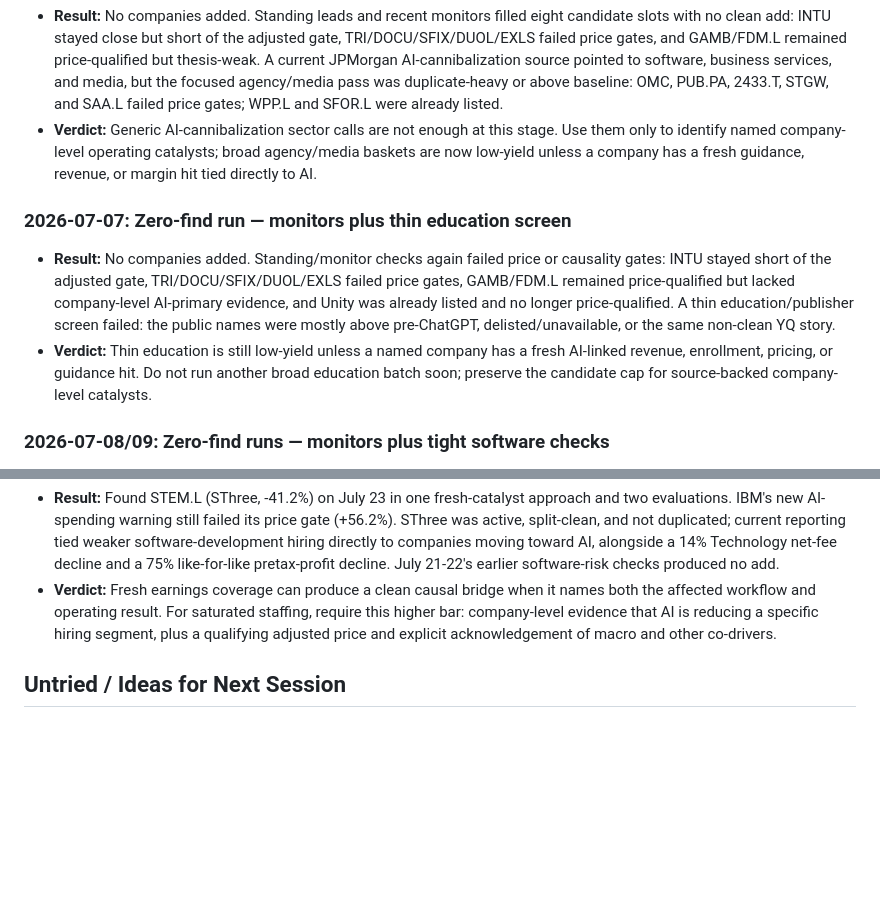
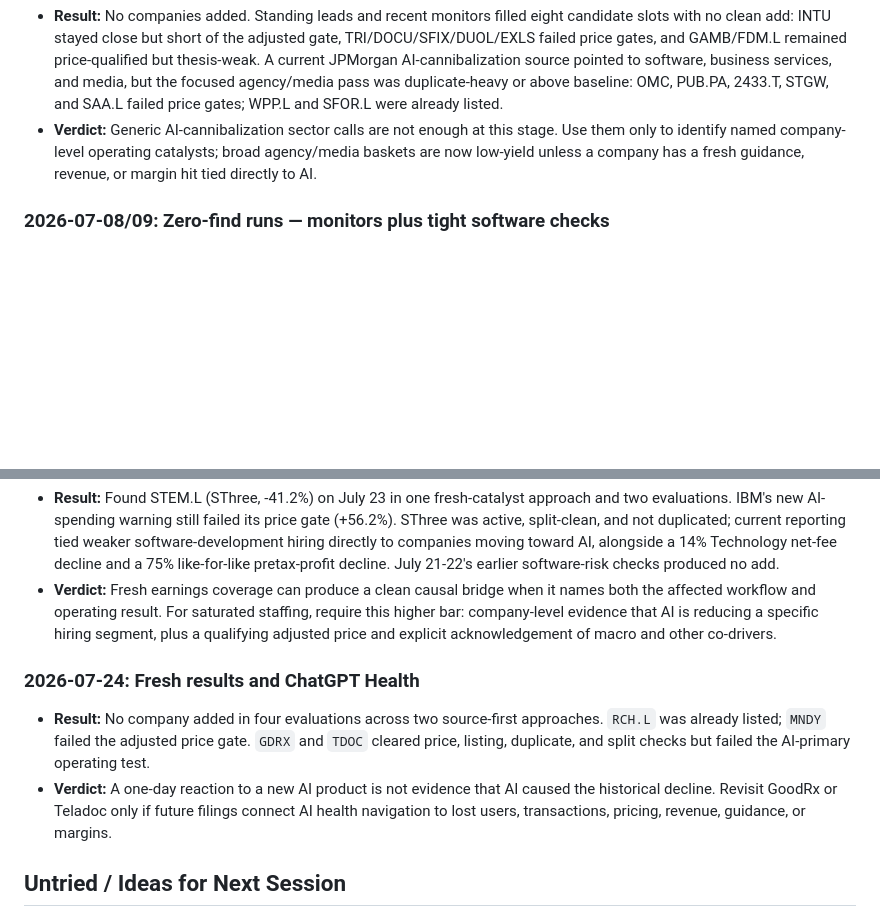
Before and after one commit to simonmesmith/ai-disrupted-companies, a Markdown page: search-strategies.md, 2 parts joined by grey strips. Rendered like a GitHub page; blank space fills up the shorter version.

```diff
--- a/search-strategies.md
+++ b/search-strategies.md
@@ -180,10 +180,6 @@
 - **Result:** No companies added. Standing leads and recent monitors filled eight candidate slots with no clean add: INTU stayed close but short of the adjusted gate, TRI/DOCU/SFIX/DUOL/EXLS failed price gates, and GAMB/FDM.L remained price-qualified but thesis-weak. A current JPMorgan AI-cannibalization source pointed to software, business services, and media, but the focused agency/media pass was duplicate-heavy or above baseline: OMC, PUB.PA, 2433.T, STGW, and SAA.L failed price gates; WPP.L and SFOR.L were already listed.
 - **Verdict:** Generic AI-cannibalization sector calls are not enough at this stage. Use them only to identify named company-level operating catalysts; broad agency/media baskets are now low-yield unless a company has a fresh guidance, revenue, or margin hit tied directly to AI.
 
-### 2026-07-07: Zero-find run — monitors plus thin education screen
-- **Result:** No companies added. Standing/monitor checks again failed price or causality gates: INTU stayed short of the adjusted gate, TRI/DOCU/SFIX/DUOL/EXLS failed price gates, GAMB/FDM.L remained price-qualified but lacked company-level AI-primary evidence, and Unity was already listed and no longer price-qualified. A thin education/publisher screen failed: the public names were mostly above pre-ChatGPT, delisted/unavailable, or the same non-clean YQ story.
-- **Verdict:** Thin education is still low-yield unless a named company has a fresh AI-linked revenue, enrollment, pricing, or guidance hit. Do not run another broad education batch soon; preserve the candidate cap for source-backed company-level catalysts.
-
 ### 2026-07-08/09: Zero-find runs — monitors plus tight software checks
 - **Result:** No companies added. July 9 rechecked standing monitors after the required sync: INTU remained closest but still short of the adjusted gate; GAMB/FDM.L stayed price-qualified but thesis-weak; G/Genpact was already listed. A small IT-services/software pass found GDYN price-qualified, active, split-clean, and not duplicated, but without company-level evidence tying the decline primarily to AI reducing software-development demand. UPLD/CXM were generic/non-clean software selloff stories, while SMAR/BIGC/DNB lacked active yfinance data.
 - **Verdict:** Do not retry GDYN, UPLD, CXM, APPN, EGHT, or DCBO without a fresh company-level AI-primary operating hit. The useful next path remains a named source-backed catalyst, especially for INTU, GAMB, FDM.L, or another undercovered workflow where AI is tied directly to revenue, guidance, retention, pricing, utilization, or margin pressure.
@@ -192,6 +188,10 @@
 - **Result:** Found STEM.L (SThree, -41.2%) on July 23 in one fresh-catalyst approach and two evaluations. IBM's new AI-spending warning still failed its price gate (+56.2%). SThree was active, split-clean, and not duplicated; current reporting tied weaker software-development hiring directly to companies moving toward AI, alongside a 14% Technology net-fee decline and a 75% like-for-like pretax-profit decline. July 21-22's earlier software-risk checks produced no add.
 - **Verdict:** Fresh earnings coverage can produce a clean causal bridge when it names both the affected workflow and operating result. For saturated staffing, require this higher bar: company-level evidence that AI is reducing a specific hiring segment, plus a qualifying adjusted price and explicit acknowledgement of macro and other co-drivers.
 
+### 2026-07-24: Fresh results and ChatGPT Health
+- **Result:** No company added in four evaluations across two source-first approaches. `RCH.L` was already listed; `MNDY` failed the adjusted price gate. `GDRX` and `TDOC` cleared price, listing, duplicate, and split checks but failed the AI-primary operating test.
+- **Verdict:** A one-day reaction to a new AI product is not evidence that AI caused the historical decline. Revisit GoodRx or Teladoc only if future filings connect AI health navigation to lost users, transactions, pricing, revenue, guidance, or margins.
+
 ## Untried / Ideas for Next Session
 - **Monitor standing leads sparingly** — As of 2026-07-22, TRI, DOCU, and INTU still fail adjusted gates; SFIX/DUOL also failed their latest checks, and HUBS has already been added. Recheck only after major price moves or fresh operating evidence.
 - **Fresh catalyst first** — Prioritize source-backed stories where AI is explicitly tied to guidance, revenue, pricing, usage, or staffing pressure before running price screens.
```
Also changed, not shown: MEMORY.md (+6 -7 lines), failed-candidates.md (+1 -1 lines).
